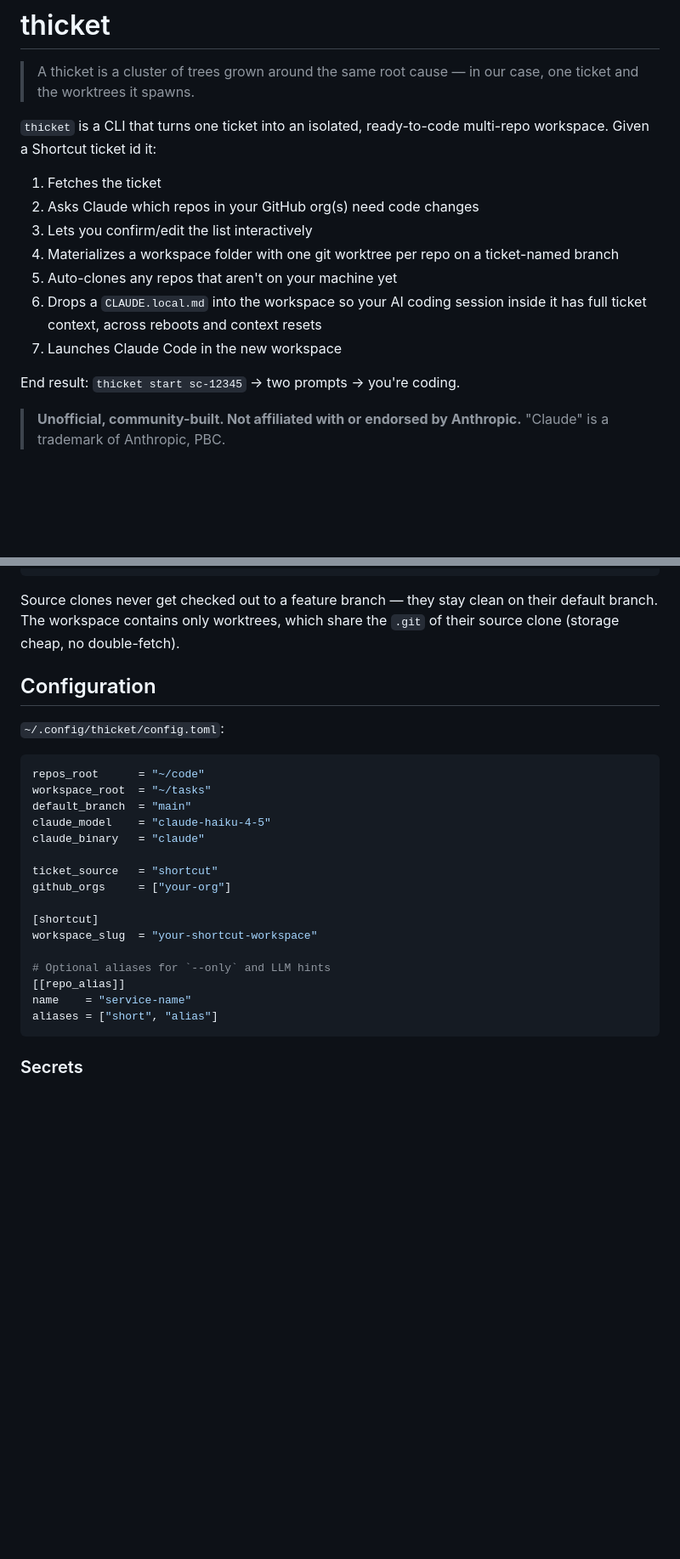
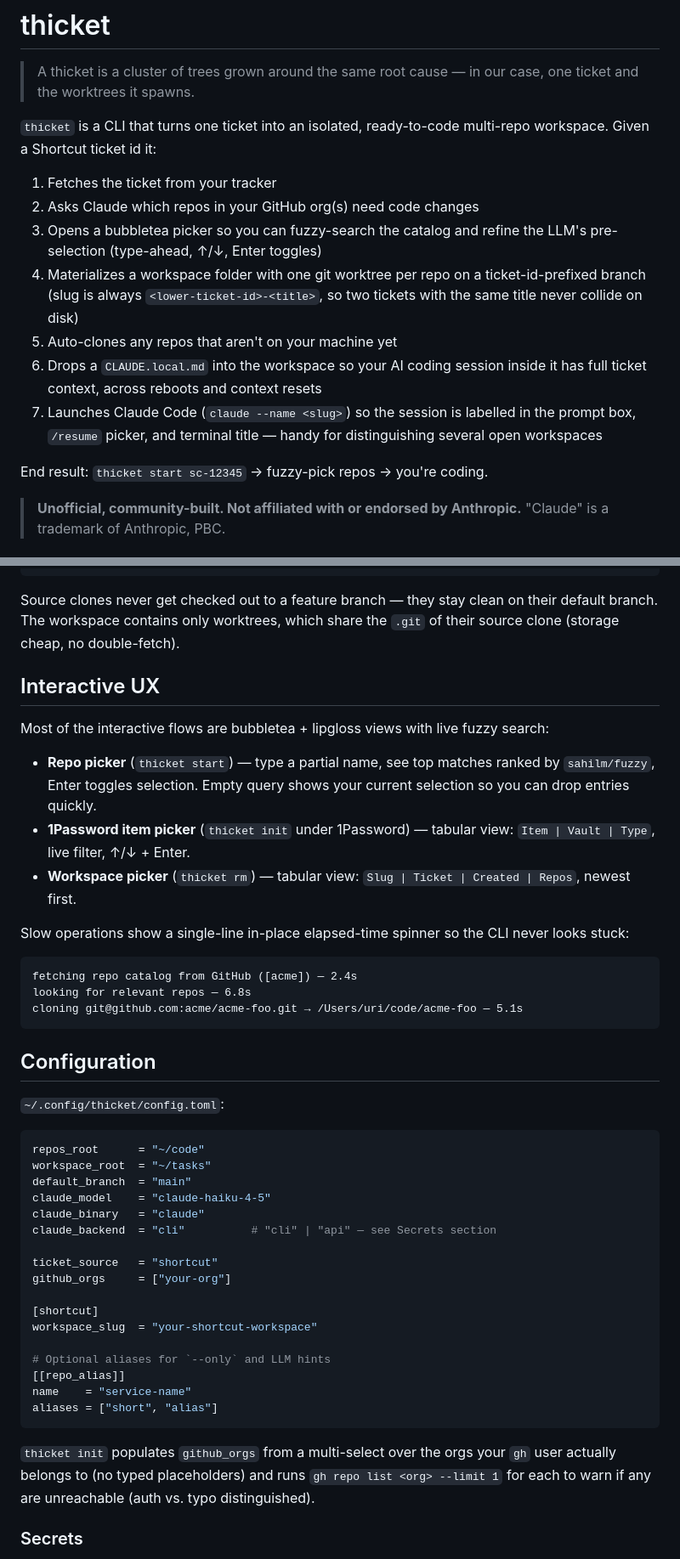
Before and after one commit to uribrecher/thicket, a Markdown page: README.md, 2 parts joined by grey strips. Shown at 85% size. Drawn GitHub-style; blank space fills up the shorter version.

````diff
--- a/README.md
+++ b/README.md
@@ -6,17 +6,21 @@
 `thicket` is a CLI that turns one ticket into an isolated, ready-to-code
 multi-repo workspace. Given a Shortcut ticket id it:
 
-1. Fetches the ticket
+1. Fetches the ticket from your tracker
 2. Asks Claude which repos in your GitHub org(s) need code changes
-3. Lets you confirm/edit the list interactively
+3. Opens a bubbletea picker so you can fuzzy-search the catalog and
+   refine the LLM's pre-selection (type-ahead, ↑/↓, Enter toggles)
 4. Materializes a workspace folder with one git worktree per repo on a
-   ticket-named branch
+   ticket-id-prefixed branch (slug is always `<lower-ticket-id>-<title>`,
+   so two tickets with the same title never collide on disk)
 5. Auto-clones any repos that aren't on your machine yet
 6. Drops a `CLAUDE.local.md` into the workspace so your AI coding session
    inside it has full ticket context, across reboots and context resets
-7. Launches Claude Code in the new workspace
+7. Launches Claude Code (`claude --name <slug>`) so the session is
+   labelled in the prompt box, `/resume` picker, and terminal title —
+   handy for distinguishing several open workspaces
 
-End result: `thicket start sc-12345` → two prompts → you're coding.
+End result: `thicket start sc-12345` → fuzzy-pick repos → you're coding.
 
 > **Unofficial, community-built. Not affiliated with or endorsed by
 > Anthropic.** "Claude" is a trademark of Anthropic, PBC.
@@ -83,6 +97,28 @@ Source clones never get checked out to a feature branch — they stay clean
 on their default branch. The workspace contains only worktrees, which
 share the `.git` of their source clone (storage cheap, no double-fetch).
 
+## Interactive UX
+
+Most of the interactive flows are bubbletea + lipgloss views with live
+fuzzy search:
+
+- **Repo picker** (`thicket start`) — type a partial name, see top
+  matches ranked by `sahilm/fuzzy`, Enter toggles selection. Empty
+  query shows your current selection so you can drop entries quickly.
+- **1Password item picker** (`thicket init` under 1Password) — tabular
+  view: `Item | Vault | Type`, live filter, ↑/↓ + Enter.
+- **Workspace picker** (`thicket rm`) — tabular view:
+  `Slug | Ticket | Created | Repos`, newest first.
+
+Slow operations show a single-line in-place elapsed-time spinner so
+the CLI never looks stuck:
+
+```
+fetching repo catalog from GitHub ([acme]) — 2.4s
+looking for relevant repos — 6.8s
+cloning git@github.com:acme/acme-foo.git → /Users/uri/code/acme-foo — 5.1s
+```
+
 ## Configuration
 
 `~/.config/thicket/config.toml`:
@@ -93,6 +129,7 @@ workspace_root  = "~/tasks"
 default_branch  = "main"
 claude_model    = "claude-haiku-4-5"
 claude_binary   = "claude"
+claude_backend  = "cli"          # "cli" | "api" — see Secrets section
 
 ticket_source   = "shortcut"
 github_orgs     = ["your-org"]
@@ -105,6 +142,11 @@ workspace_slug  = "your-shortcut-workspace"
 name    = "service-name"
 aliases = ["short", "alias"]
 ```
+
+`thicket init` populates `github_orgs` from a multi-select over the
+orgs your `gh` user actually belongs to (no typed placeholders) and
+runs `gh repo list <org> --limit 1` for each to warn if any are
+unreachable (auth vs. typo distinguished).
 
 ### Secrets
 
````
Also changed, not shown: other parts of README.md (+57 -10 lines).
